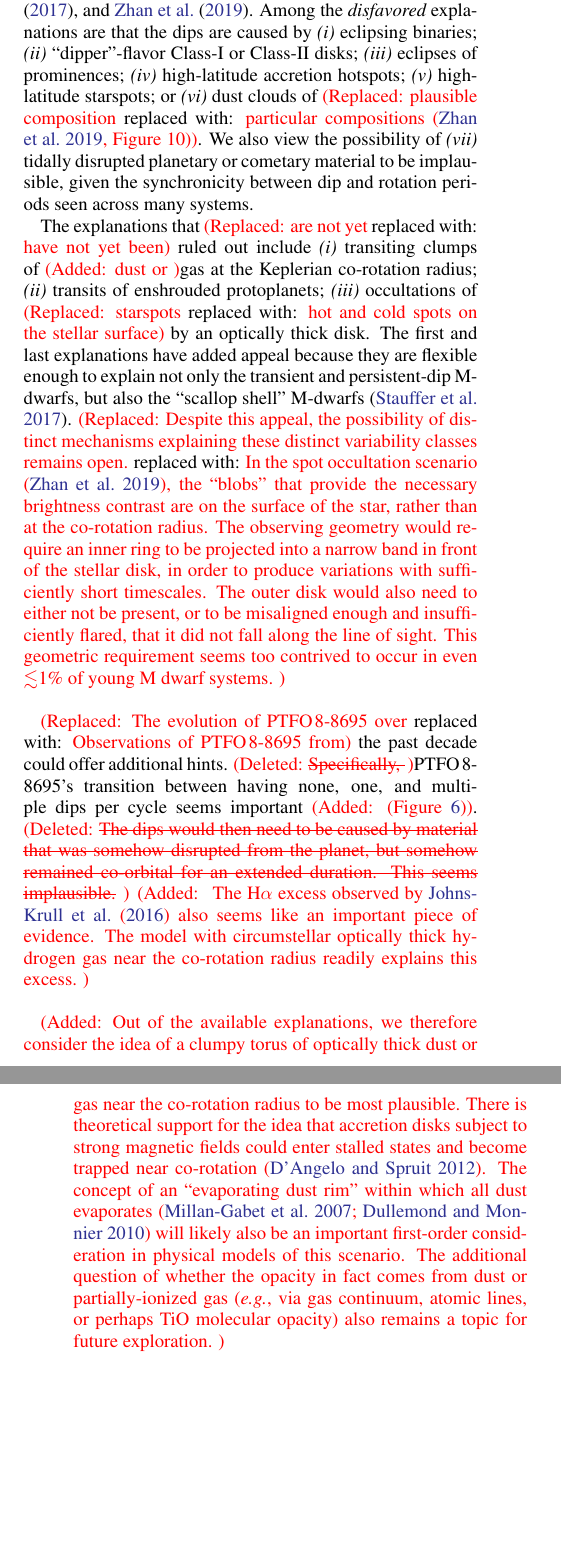
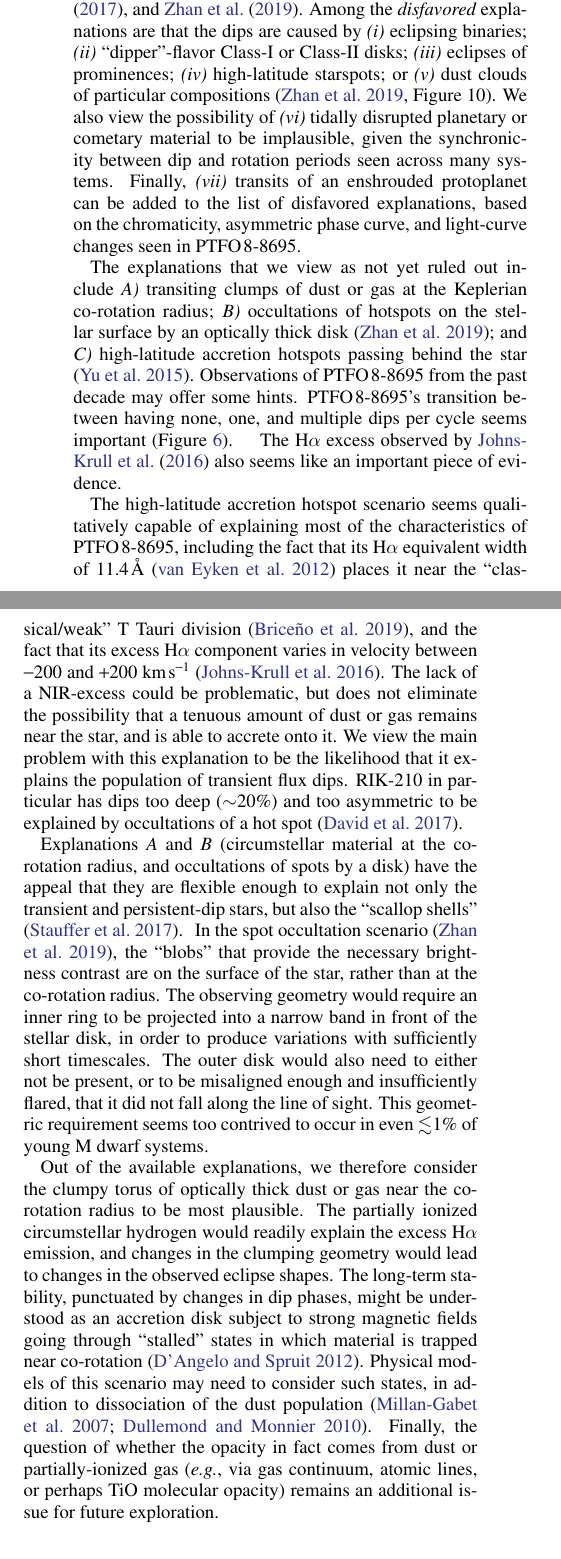
Before and after one commit to lgbouma/billy, a LaTeX paper (paper/ms.tex): two parts of the columns of pages 14 and 15 of 30 before the commit and two parts of the columns of page 14 of 28 after it, joined at a grey line, cut so that both start at the same text, the shorter picture padded with empty space. Compiled offline with pdfLaTeX; a LaTeX package or settings file that is missing is left out; a missing bibliography style is replaced by a similar one.

Commit message:
made discussion better

```diff
--- a/paper/ms.tex
+++ b/paper/ms.tex
@@ -1,7 +1,7 @@
 %%%%%%%%%%%%%%%%%%%%%%%%%%%%%%%%%%%%%%%%%%%%%%%%%%%%%%%%%%%%%%%%%%%%%%%%%%%%%%%
 
-%\documentclass[12pt,twocolumn,tighten]{aastex62}
-\documentclass[12pt,twocolumn,tighten,trackchanges]{aastex62}
+\documentclass[12pt,twocolumn,tighten]{aastex62}
+%\documentclass[12pt,twocolumn,tighten,trackchanges]{aastex62}
 \usepackage{amsmath,amstext,amssymb}
 \usepackage[T1]{fontenc}
 \usepackage{apjfonts}
@@ -1198,23 +1200,58 @@ are that the dips are caused by
 {\it (i)} eclipsing binaries;
 {\it (ii)} ``dipper''-flavor Class-I or Class-II disks;
 {\it (iii)} eclipses of prominences;
-{\it (iv)} high-latitude accretion hotspots;
-{\it (v)} high-latitude starspots;
-or {\it (vi)} dust clouds of \replaced{plausible
+{\it (iv)} high-latitude starspots;
+or {\it (v)} dust clouds of \replaced{plausible
 composition}{particular compositions
 \citep[][Figure~10]{zhan_complex_2019}}.  We also view the possibility
-of {\it (vii)} tidally disrupted planetary or cometary material to be
+of {\it (vi)} tidally disrupted planetary or cometary material to be
 implausible, given the synchronicity between dip and rotation periods
-seen across many systems.
+seen across many systems.  \added{Finally, {\it (vii)} transits of an
+enshrouded protoplanet can be added to the list of disfavored
+explanations, based on the chromaticity, asymmetric phase curve, and
+light-curve changes seen in \ptfo.}
 
-The explanations that \replaced{are not yet}{have not yet been} ruled
-out include {\it (i)} transiting clumps of \added{dust or }gas at the
-Keplerian co-rotation radius; {\it (ii)} transits of enshrouded
-protoplanets; {\it (iii)} occultations of \replaced{starspots}{hot and
-cold spots on the stellar surface} by an optically thick disk.  The
-first and last explanations have added appeal because they are
-flexible enough to explain not only the transient and persistent-dip
-M-dwarfs, but also the ``scallop shell'' M-dwarfs
+\explain{Note: ``High-latitude accretion hotspots'' was moved to this
+paragraph.}
+The explanations that we view as not yet ruled out include {\it A)}
+transiting clumps of \added{dust or }gas at the Keplerian co-rotation
+radius; {\it B)} occultations of \replaced{starspots}{hotspots on the
+stellar surface} by an optically thick disk \citep{zhan_complex_2019};
+and {\it C)} high-latitude accretion hotspots passing behind the star
+\citep{yu_tests_2015}.  \replaced{The evolution of \ptfo\
+over}{Observations of \ptfo\ from} the past decade may offer some
+hints.  \deleted{Specifically, }\ptfo's transition between having
+none, one, and multiple dips per cycle seems important
+\added{(Figure~\ref{fig:o_minus_c})}.  \deleted{The dips would then
+need to be caused by material that was somehow disrupted from the
+planet, but somehow remained co-orbital for an extended duration. This
+seems implausible.} \added{ The H$\alpha$ excess observed by
+\citet{johnskrull_h_2016} also seems like an important piece of
+evidence.  }
+
+\explain{Note: This paragraph is newly added, to support our view of the
+high-latitude accretion hotspot being plausible for \ptfo.}
+The high-latitude accretion hotspot scenario seems qualitatively
+capable of explaining most of the characteristics of \ptfo, including
+the fact that its H$\alpha$ equivalent width of 11.4$\,$\AA\
+\citep{van_eyken_ptf_2012} places it near the ``classical/weak'' T
+Tauri division \citep{briceno_cidaII_2019}, and the fact that its
+excess H$\alpha$ component varies in velocity between $-200$ and
+$+200$ km$\,$s$^{-1}$ \citep{johnskrull_h_2016}.  The lack of a
+NIR-excess could be problematic, but does not eliminate the
+possibility that a tenuous amount of dust or gas remains near the
+star, and is able to accrete onto it.  We view the main problem with
+this explanation to be the likelihood that it explains the population
+of transient flux dips.  RIK-210 in particular has dips too deep
+($\sim$20\%) and too asymmetric to be explained by occultations of a
+hot spot \citep{david_transient_2017}.
+
+\explain{Note: This paragraph has been expanded to clarify the
+possibility of a hotspot being occulted by a disk.}
+Explanations {\it A} and {\it B} (circumstellar material at the
+co-rotation radius, and occultations of spots by a disk) have the
+appeal that they are flexible enough to explain not only the transient
+and persistent-dip stars, but also the ``scallop shells''
 \citep{stauffer_orbiting_2017}.  \replaced{Despite this appeal, the
 possibility of distinct mechanisms explaining these distinct
 variability classes remains open.}{ In the spot occultation scenario
@@ -1228,31 +1265,22 @@ misaligned enough and insufficiently flared, that it did not fall
 along the line of sight.  This geometric requirement seems too
 contrived to occur in even $\lesssim$1\% of young M dwarf systems. }
 
-\replaced{The evolution of \ptfo\ over}{Observations of \ptfo\ from}
-the past decade could offer additional hints.  \deleted{Specifically,
-}\ptfo's transition between having none, one, and multiple dips per
-cycle seems important \added{(Figure~\ref{fig:o_minus_c})}.
-\deleted{The dips would then need to be caused by material that was
-somehow disrupted from the planet, but somehow remained co-orbital for
-an extended duration. This seems implausible.} \added{ The H$\alpha$
-excess observed by \citet{johnskrull_h_2016} also seems like an
-important piece of evidence.  The model with circumstellar optically
-thick hydrogen gas near the co-rotation radius readily explains this
-excess.  }
-
 \added{Out of the available explanations, we therefore consider the
-idea of a clumpy torus of optically thick dust or gas near the
-co-rotation radius to be most plausible.  There is theoretical support
-for the idea that accretion disks subject to strong magnetic fields
-could enter stalled states and become trapped near co-rotation
-\citep{dangelo_accretion_2012}.  The concept of an ``evaporating dust
-rim'' within which all dust evaporates
-\citep{millan-gabet_circumstellar_2007,dullemond_inner_2010} will
-likely also be an important first-order consideration in physical models of
-this scenario.  The additional question of whether the opacity in fact
-comes from dust or partially-ionized gas ({\it e.g.}, via gas
-continuum, atomic lines, or perhaps TiO molecular opacity) also
-remains a topic for future exploration.  }
+clumpy torus of optically thick dust or gas near the co-rotation
+radius to be most plausible.  The partially ionized circumstellar
+hydrogen would readily explain the excess H$\alpha$ emission, and
+changes in the clumping geometry would lead to changes in the observed
+eclipse shapes.  The long-term stability, punctuated by changes in dip
+phases, might be understood as an accretion disk subject to strong
+magnetic fields going through ``stalled'' states in which material is
+trapped near co-rotation \citep{dangelo_accretion_2012}.  Physical
+models of this scenario may need to consider such states, in addition
+to dissociation of the dust population
+\citep{millan-gabet_circumstellar_2007,dullemond_inner_2010}.
+Finally, the question of whether the opacity in fact comes from dust
+or partially-ionized gas ({\it e.g.}, via gas continuum, atomic lines,
+or perhaps TiO molecular opacity) remains an additional issue for
+future exploration.  }
 
 \section{Conclusions}
 \label{sec:conclusions}
```
Also changed, not shown: paper/ms.pdf, paper/ms.tex (18 more changed lines), 1 other file.
